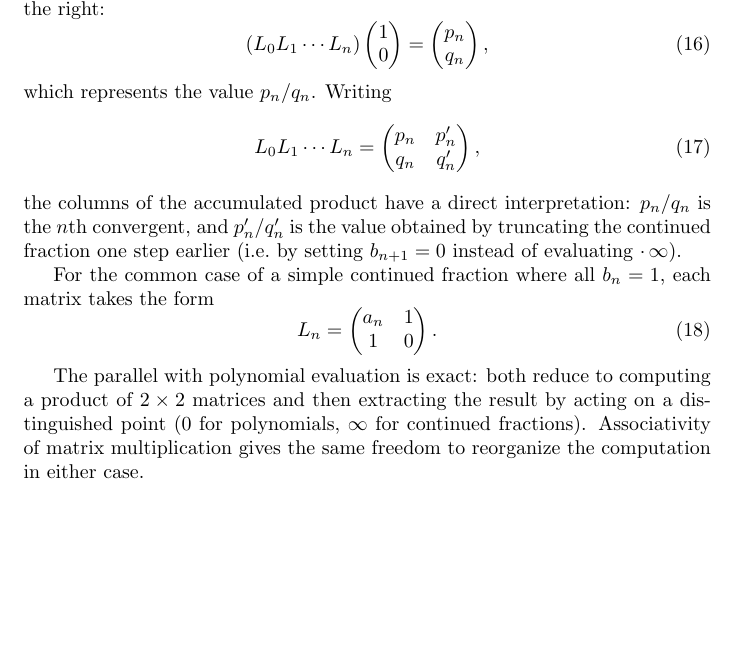
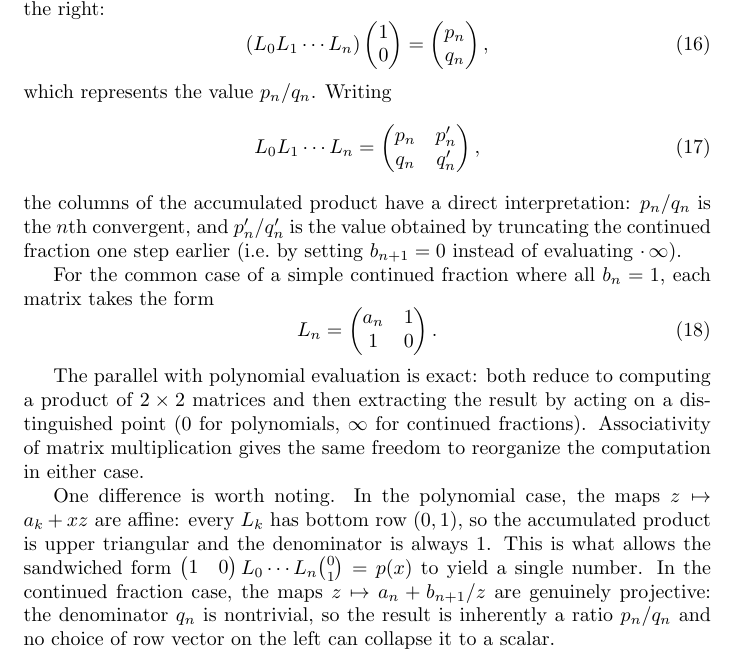
Before and after one commit to jwmerrill/jwmerrill.github.io, a LaTeX document (_notes/cf-evaluation.tex): part of page 3 of 3, cut so that both start at the same text, the shorter picture padded with empty space. Compiled offline with pdfLaTeX.

Commit message:
Note that sandwich form is special to the polynomial (affine) case
The CF maps are genuinely projective, so the result is inherently a
ratio and no row vector on the left can collapse it to a scalar.

https://claude.ai/code/session_01Jk8CBWLwUAjLGSgsYCgVKT

```diff
--- a/_notes/cf-evaluation.tex
+++ b/_notes/cf-evaluation.tex
@@ -104,4 +104,6 @@ For the common case of a simple continued fraction where all $b_n = 1$, each mat
 
 The parallel with polynomial evaluation is exact: both reduce to computing a product of $2 \times 2$ matrices and then extracting the result by acting on a distinguished point ($0$ for polynomials, $\infty$ for continued fractions). Associativity of matrix multiplication gives the same freedom to reorganize the computation in either case.
 
+One difference is worth noting. In the polynomial case, the maps $z \mapsto a_k + xz$ are affine: every $L_k$ has bottom row $(0, 1)$, so the accumulated product is upper triangular and the denominator is always~$1$. This is what allows the sandwiched form $\begin{pmatrix} 1 & 0 \end{pmatrix} L_0 \cdots L_n \binom{0}{1} = p(x)$ to yield a single number. In the continued fraction case, the maps $z \mapsto a_n + b_{n+1}/z$ are genuinely projective: the denominator $q_n$ is nontrivial, so the result is inherently a ratio $p_n / q_n$ and no choice of row vector on the left can collapse it to a scalar.
+
 \end{document}
```
